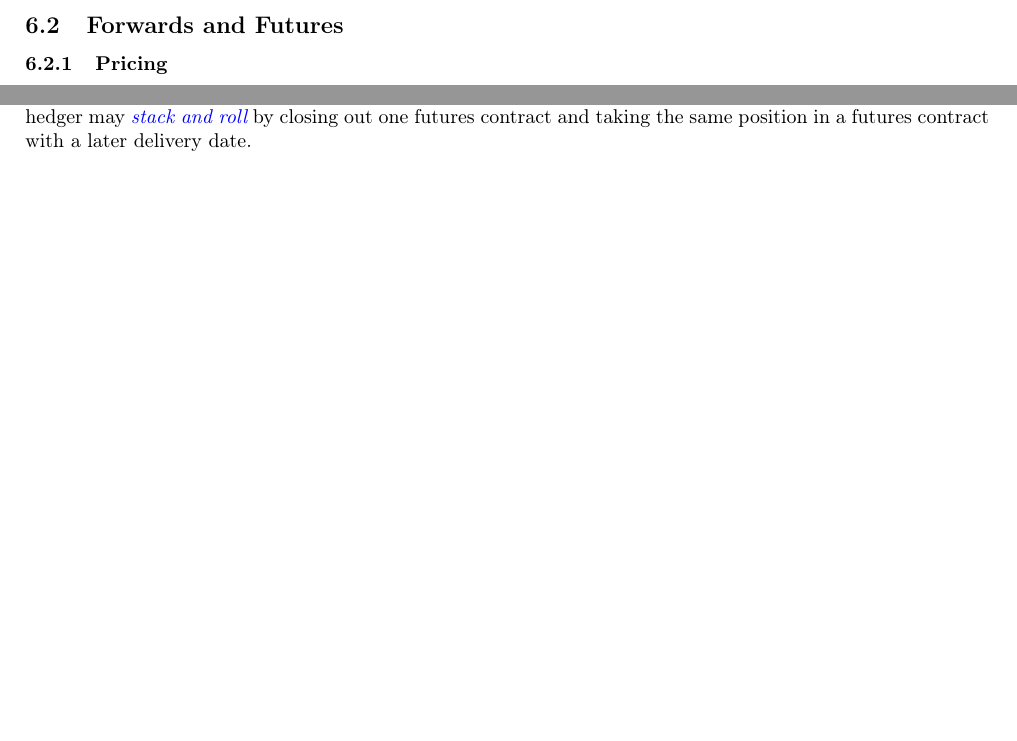
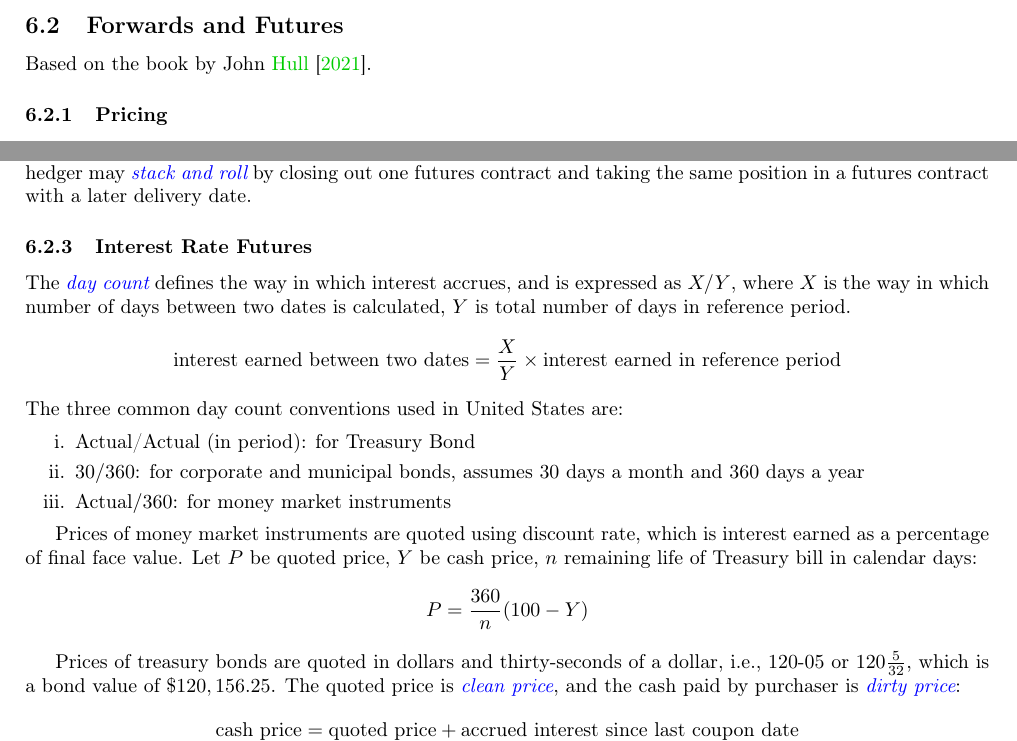
Before and after one commit to lixuanguang/Algorithmic-Trading, a LaTeX document (Notes/trading.tex, which reads Notes/sections/derivatives/fwdfut.tex): two parts of pages 33 and 36 of 42, joined at a grey line, cut so that both start at the same text. Compiled offline with pdfLaTeX.

```diff
--- a/Notes/sections/derivatives/fwdfut.tex
+++ b/Notes/sections/derivatives/fwdfut.tex
@@ -1,4 +1,6 @@
 \subsection{Forwards and Futures}
+
+Based on the book by John \cite{hull_2021}.
 
 \subsubsection{Pricing}
 
@@ -213,3 +215,27 @@
 Stock index hedging is typically used when the portfolio manager is uncertain about performance of market, but is confident that the stocks in the portfolio will outperform the market. The hedger may also be planning to hold a portfolio for a long period of time and requires short-term protection in an uncertain market situation.\\
 
 If expiration date of hedge is later than delivery dates of all futures contracts that may be used, then the hedger may \hlt{stack and roll} by closing out one futures contract and taking the same position in a futures contract with a later delivery date.
+
+\subsubsection{Interest Rate Futures}
+
+The \hlt{day count} defines the way in which interest accrues, and is expressed as $X/Y$, where $X$ is the way in which number of days between two dates is calculated, $Y$ is total number of days in reference period.
+\begin{equation}
+\text{interest earned between two dates} = \frac{X}{Y} \times \text{interest earned in reference period} \nonumber
+\end{equation}
+The three common day count conventions used in United States are:
+\begin{enumerate}[label=\roman*.]
+\setlength{\itemsep}{0pt}
+\item Actual/Actual (in period): for Treasury Bond
+\item $30/360$: for corporate and municipal bonds, assumes $30$ days a month and $360$ days a year
+\item Actual$/360$: for money market instruments
+\end{enumerate}
+
+Prices of money market instruments are quoted using discount rate, which is interest earned as a percentage of final face value. Let $P$ be quoted price, $Y$ be cash price, $n$ remaining life of Treasury bill in calendar days:
+\begin{equation}
+P = \frac{360}{n}(100 - Y) \nonumber
+\end{equation}
+
+Prices of treasury bonds are quoted in dollars and thirty-seconds of a dollar, i.e., $120$-$05$ or $120\frac{5}{32}$, which is a bond value of $\$120,156.25$. The quoted price is \hlt{clean price}, and the cash paid by purchaser is \hlt{dirty price}:
+\begin{equation}
+\text{cash price} = \text{quoted price} + \text{accrued interest since last coupon date} \nonumber
+\end{equation}
```
Also changed, not shown: Notes/references.bib (+1 -1 lines), Notes/sections/math/tsa/diffeqns.tex (+1 -1 lines), Notes/trading.pdf, readme.md (added).
